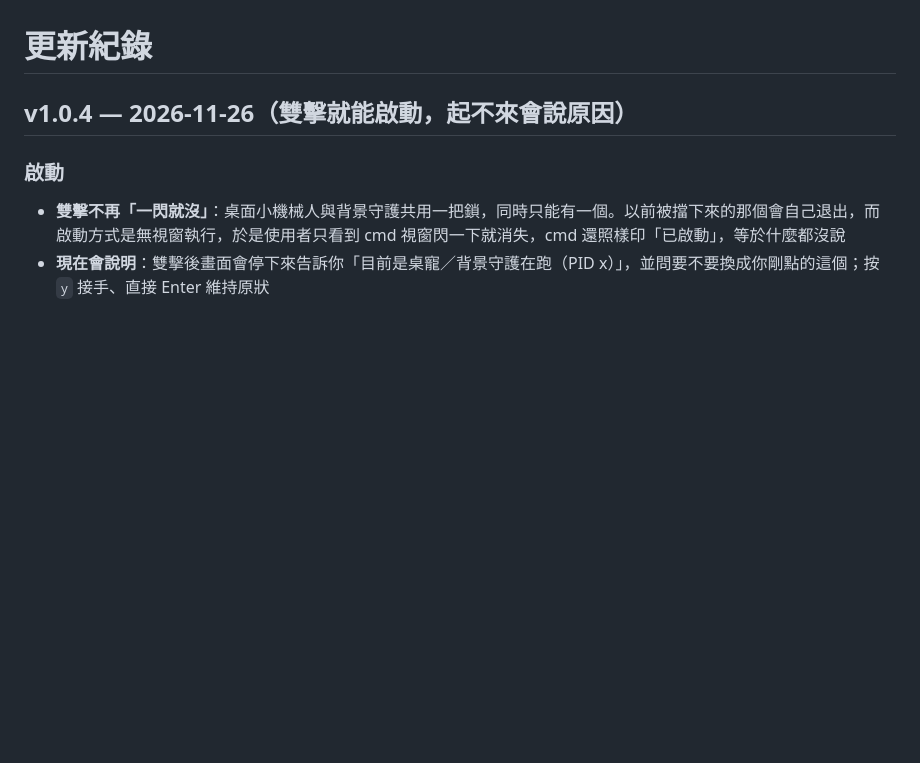
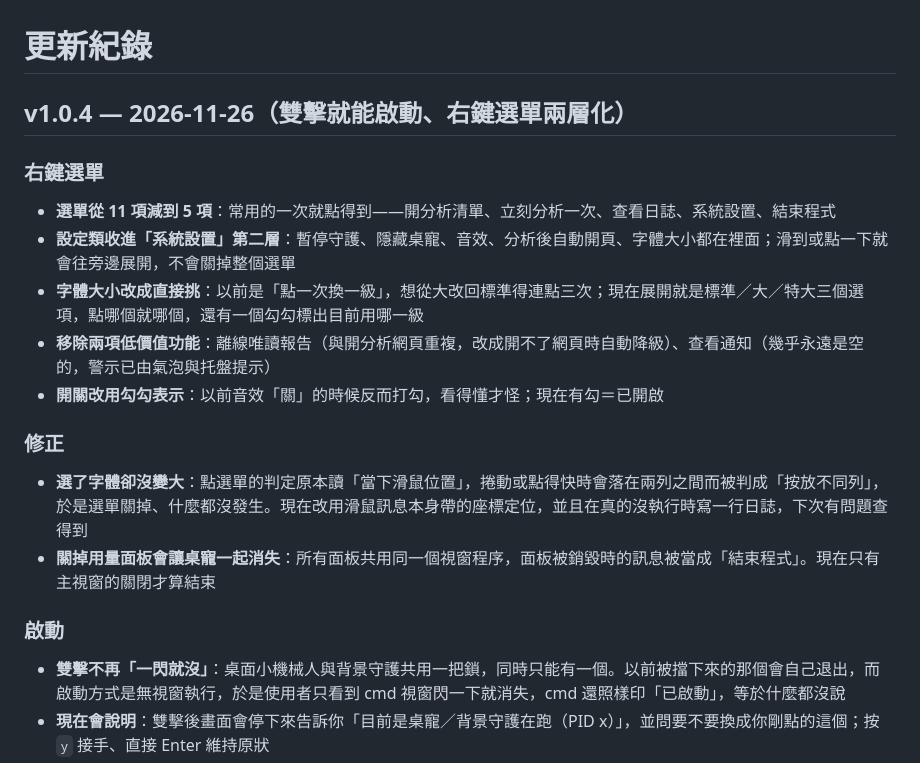
Before and after one commit to Wahero/DiskGuard, a Markdown page: CHANGELOG.md, the part around the change. Drawn GitHub-style; blank space fills up the shorter version.

```diff
--- a/CHANGELOG.md
+++ b/CHANGELOG.md
@@ -1,6 +1,19 @@
 # 更新紀錄
 
-## v1.0.4 — 2026-11-26（雙擊就能啟動，起不來會說原因）
+## v1.0.4 — 2026-11-26（雙擊就能啟動、右鍵選單兩層化）
+
+### 右鍵選單
+
+- **選單從 11 項減到 5 項**：常用的一次就點得到——開分析清單、立刻分析一次、查看日誌、系統設置、結束程式
+- **設定類收進「系統設置」第二層**：暫停守護、隱藏桌寵、音效、分析後自動開頁、字體大小都在裡面；滑到或點一下就會往旁邊展開，不會關掉整個選單
+- **字體大小改成直接挑**：以前是「點一次換一級」，想從大改回標準得連點三次；現在展開就是標準／大／特大三個選項，點哪個就哪個，還有一個勾勾標出目前用哪一級
+- **移除兩項低價值功能**：離線唯讀報告（與開分析網頁重複，改成開不了網頁時自動降級）、查看通知（幾乎永遠是空的，警示已由氣泡與托盤提示）
+- **開關改用勾勾表示**：以前音效「關」的時候反而打勾，看得懂才怪；現在有勾＝已開啟
+
+### 修正
+
+- **選了字體卻沒變大**：點選單的判定原本讀「當下滑鼠位置」，捲動或點得快時會落在兩列之間而被判成「按放不同列」，於是選單關掉、什麼都沒發生。現在改用滑鼠訊息本身帶的座標定位，並且在真的沒執行時寫一行日誌，下次有問題查得到
+- **關掉用量面板會讓桌寵一起消失**：所有面板共用同一個視窗程序，面板被銷毀時的訊息被當成「結束程式」。現在只有主視窗的關閉才算結束
 
 ### 啟動
 
```
Also changed, not shown: README.md (+5 -1 lines), docs/images/menu.png, 1 other file.
